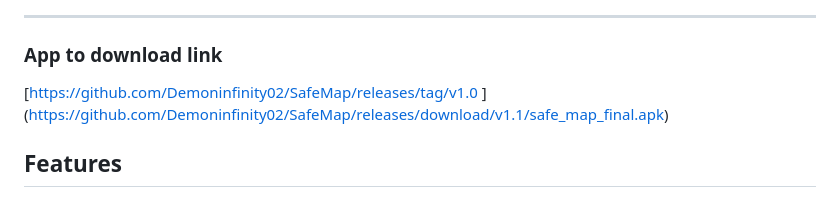
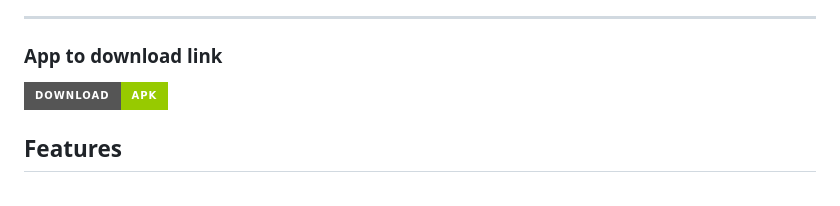
Before and after one commit to Demoninfinity02/SafeMap, a Markdown page: README.md, the part around the change. GitHub-like rendering; badges without logos.

Commit message:
Update download link to use badge style

```diff
--- a/README.md
+++ b/README.md
@@ -7,8 +7,7 @@ Current navigation apps are obsessed with time but blind to humanity. They route
 ---
 ### App to download link
 
-[[https://github.com/Demoninfinity02/SafeMap/releases/tag/v1.0
-](https://github.com/Demoninfinity02/SafeMap/releases/download/v1.1/safe_map_final.apk)](https://github.com/Demoninfinity02/SafeMap/releases/download/v1.1/safe_map_final.apk)
+[![Download APK](https://img.shields.io/badge/Download-APK-green?style=for-the-badge)](https://github.com/Demoninfinity02/SafeMap/releases/download/v1.1/safe_map_final.apk)
 
 ## Features
 
```
